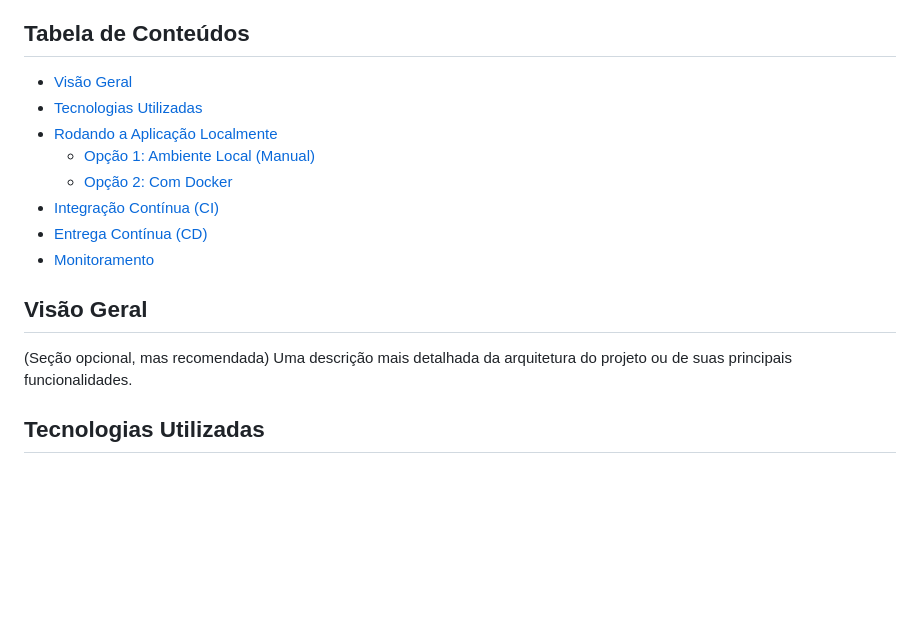
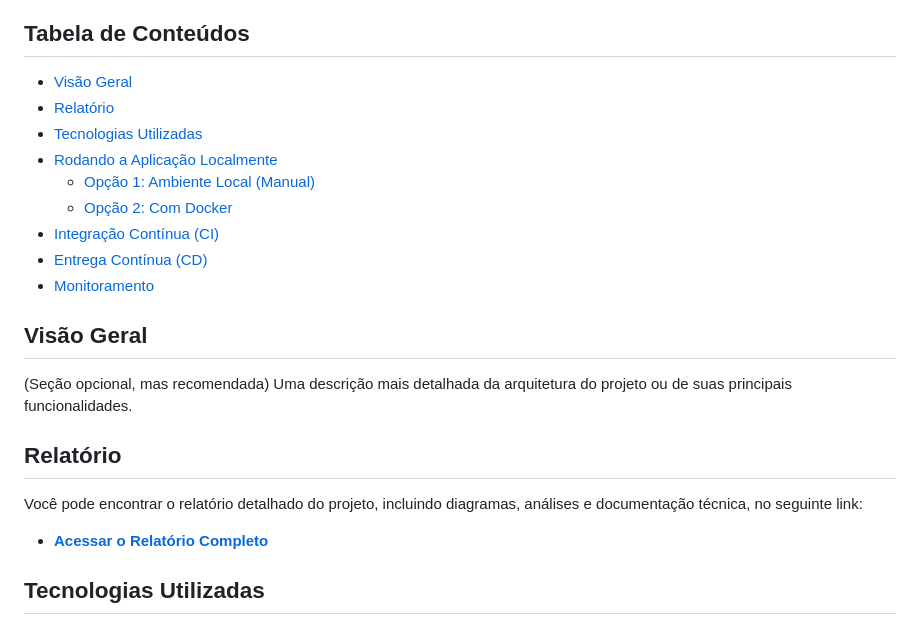
Before and after one commit to ayslana/if_eventos, a Markdown page: README.md, the part around the change. Drawn GitHub-style; blank space fills up the shorter version.

Commit message:
update readme.md link

```diff
--- a/README.md
+++ b/README.md
@@ -5,6 +5,7 @@
 ## Tabela de Conteúdos
 
 - [Visão Geral](#visão-geral)
+- [Relatório](#relatório)
 - [Tecnologias Utilizadas](#tecnologias-utilizadas)
 - [Rodando a Aplicação Localmente](#rodando-a-aplicação-localmente)
   - [Opção 1: Ambiente Local (Manual)](#opção-1-ambiente-local-manual)
@@ -17,6 +18,12 @@
 
 (Seção opcional, mas recomendada)
 Uma descrição mais detalhada da arquitetura do projeto ou de suas principais funcionalidades.
+
+## Relatório
+
+Você pode encontrar o relatório detalhado do projeto, incluindo diagramas, análises e documentação técnica, no seguinte link:
+
+- **[Acessar o Relatório Completo](https://docs.google.com/document/d/1-BcO-krO5tgQcprQKLgmyWxmn48P3f-nKI_VfBsp1TM/edit?usp=sharing)**
 
 ## Tecnologias Utilizadas
 
```
